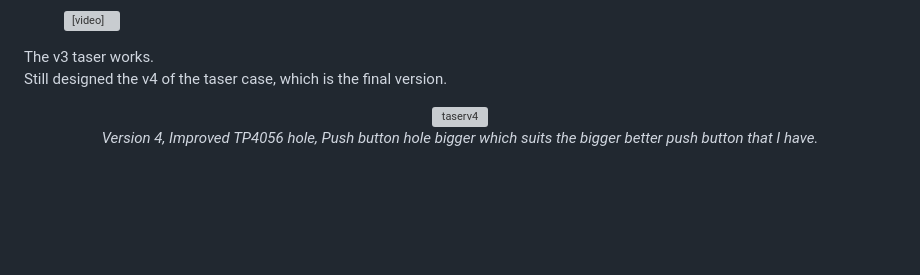
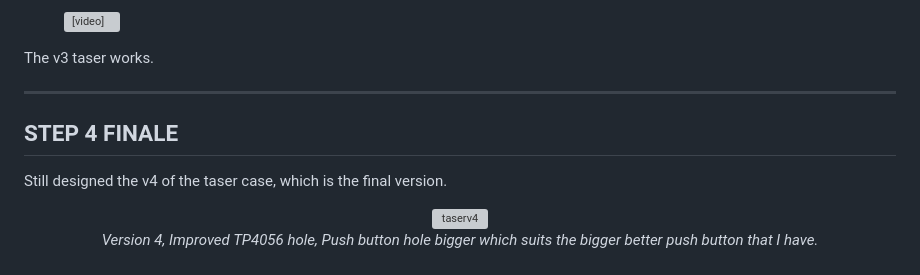
Before and after one commit to OscarLuvsRice/portfolio-v1, a Markdown page: taser.md, the part around the change. Drawn GitHub-style; blank space fills up the shorter version; grey boxes are pictures that could not be loaded.

Commit message:
Document final version of taser case design
Added final version details for the v4 taser case.

```diff
--- a/taser.md
+++ b/taser.md
@@ -131,6 +131,10 @@ To make sure all the components can fit into the case, I started by individually
 </figure>
 The v3 taser works.
 
+---
+
+## STEP 4 FINALE
+
 Still designed the v4 of the taser case, which is the final version.
 <div align="center">
   <img src="Images/taserv4.png" alt="taserv4" width="600"/>
```
